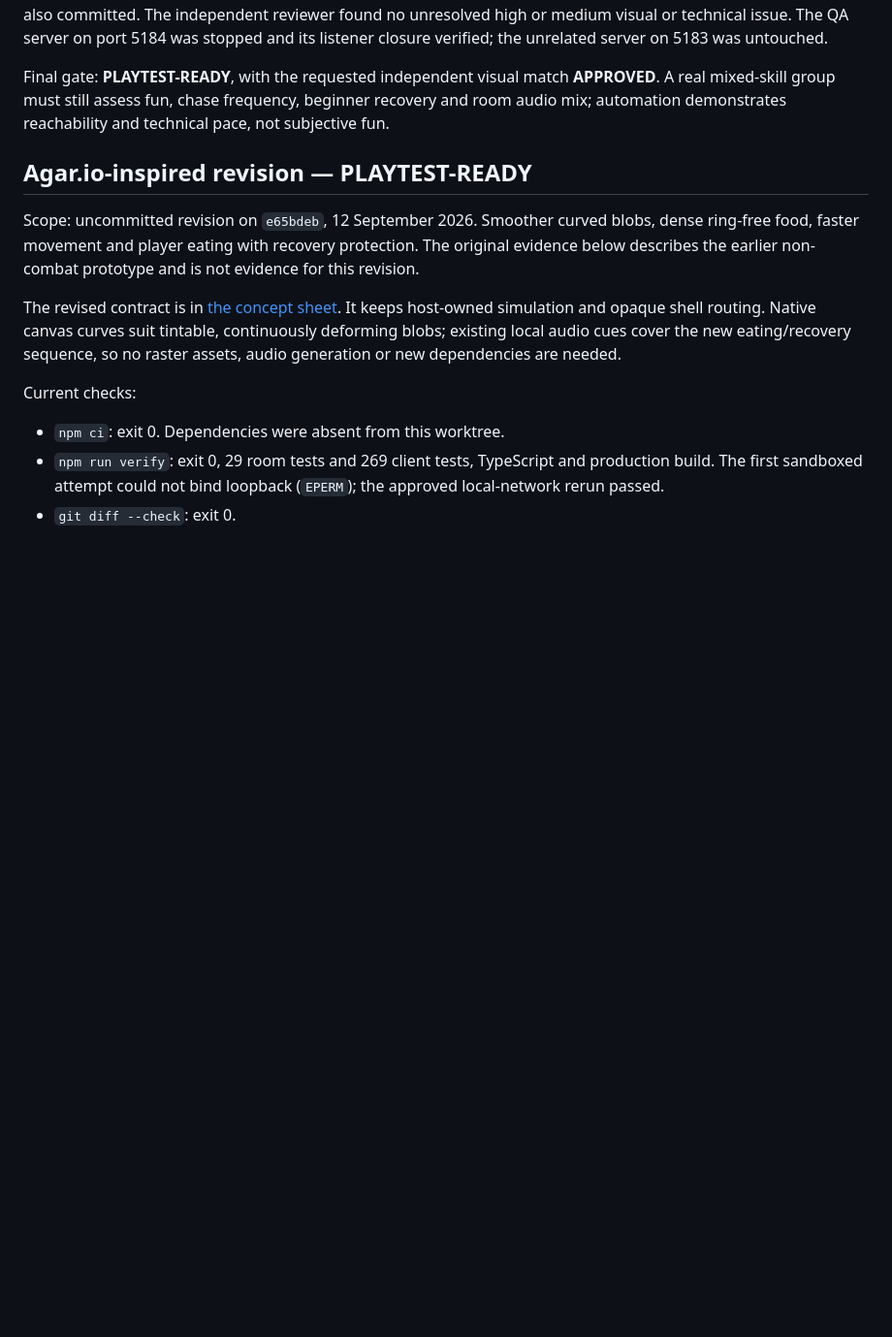
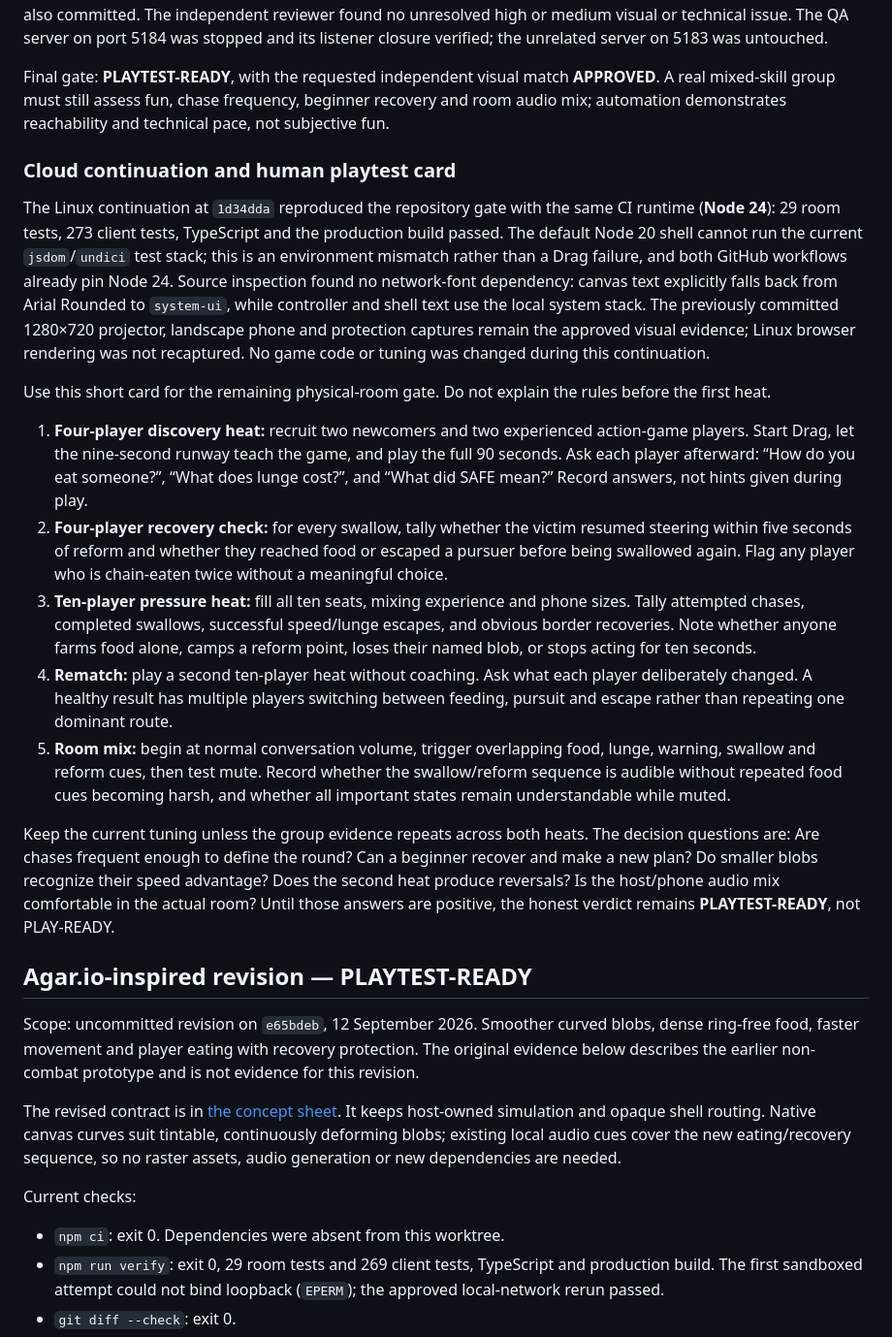
Before and after one commit to clbarrell/sideshow, a Markdown page: docs/drag-verification.md, the part around the change. Shown at 97% size. Rendered like a GitHub page; blank space fills up the shorter version.

Commit message:
docs: bring in Drag cloud verification and playtest checklist

```diff
--- a/docs/drag-verification.md
+++ b/docs/drag-verification.md
@@ -23,6 +23,50 @@ The original .42 size-difference gate was too slow to reach in a directed real-c
 Committed final-art screenshots: [projector](design/drag-visions/implementation-host.png) and [phone](design/drag-visions/implementation-phone.png). They are actual built-app captures, not generated concepts. The separate critic approved the canonical-image match at both projector resolutions. Temporary journey/performance evidence is in `/private/tmp/sideshow-drag-reference-final/`. The final [protection capture](design/drag-visions/implementation-protection.png) is also committed. The independent reviewer found no unresolved high or medium visual or technical issue. The QA server on port 5184 was stopped and its listener closure verified; the unrelated server on 5183 was untouched.
 
 Final gate: **PLAYTEST-READY**, with the requested independent visual match **APPROVED**. A real mixed-skill group must still assess fun, chase frequency, beginner recovery and room audio mix; automation demonstrates reachability and technical pace, not subjective fun.
+
+### Cloud continuation and human playtest card
+
+The Linux continuation at `1d34dda` reproduced the repository gate with the same
+CI runtime (**Node 24**): 29 room tests, 273 client tests, TypeScript and the
+production build passed. The default Node 20 shell cannot run the current
+`jsdom`/`undici` test stack; this is an environment mismatch rather than a Drag
+failure, and both GitHub workflows already pin Node 24. Source inspection found
+no network-font dependency: canvas text explicitly falls back from Arial Rounded
+to `system-ui`, while controller and shell text use the local system stack. The
+previously committed 1280×720 projector, landscape phone and protection captures
+remain the approved visual evidence; Linux browser rendering was not recaptured.
+No game code or tuning was changed during this continuation.
+
+Use this short card for the remaining physical-room gate. Do not explain the
+rules before the first heat.
+
+1. **Four-player discovery heat:** recruit two newcomers and two experienced
+   action-game players. Start Drag, let the nine-second runway teach the game,
+   and play the full 90 seconds. Ask each player afterward: “How do you eat
+   someone?”, “What does lunge cost?”, and “What did SAFE mean?” Record answers,
+   not hints given during play.
+2. **Four-player recovery check:** for every swallow, tally whether the victim
+   resumed steering within five seconds of reform and whether they reached food
+   or escaped a pursuer before being swallowed again. Flag any player who is
+   chain-eaten twice without a meaningful choice.
+3. **Ten-player pressure heat:** fill all ten seats, mixing experience and phone
+   sizes. Tally attempted chases, completed swallows, successful speed/lunge
+   escapes, and obvious border recoveries. Note whether anyone farms food alone,
+   camps a reform point, loses their named blob, or stops acting for ten seconds.
+4. **Rematch:** play a second ten-player heat without coaching. Ask what each
+   player deliberately changed. A healthy result has multiple players switching
+   between feeding, pursuit and escape rather than repeating one dominant route.
+5. **Room mix:** begin at normal conversation volume, trigger overlapping food,
+   lunge, warning, swallow and reform cues, then test mute. Record whether the
+   swallow/reform sequence is audible without repeated food cues becoming harsh,
+   and whether all important states remain understandable while muted.
+
+Keep the current tuning unless the group evidence repeats across both heats.
+The decision questions are: Are chases frequent enough to define the round? Can
+a beginner recover and make a new plan? Do smaller blobs recognize their speed
+advantage? Does the second heat produce reversals? Is the host/phone audio mix
+comfortable in the actual room? Until those answers are positive, the honest
+verdict remains **PLAYTEST-READY**, not PLAY-READY.
 
 ## Agar.io-inspired revision — PLAYTEST-READY
 
```
